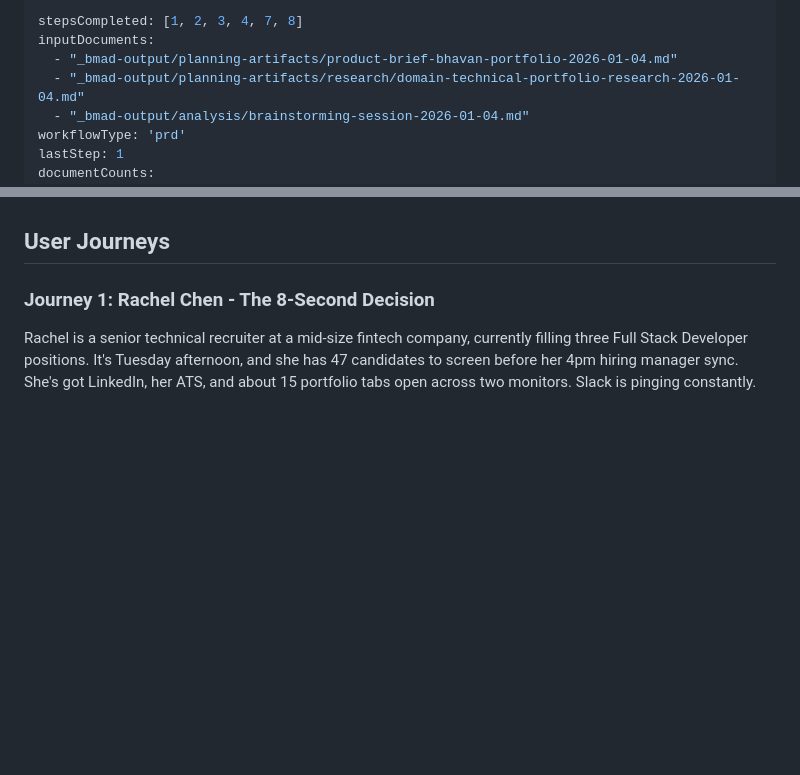
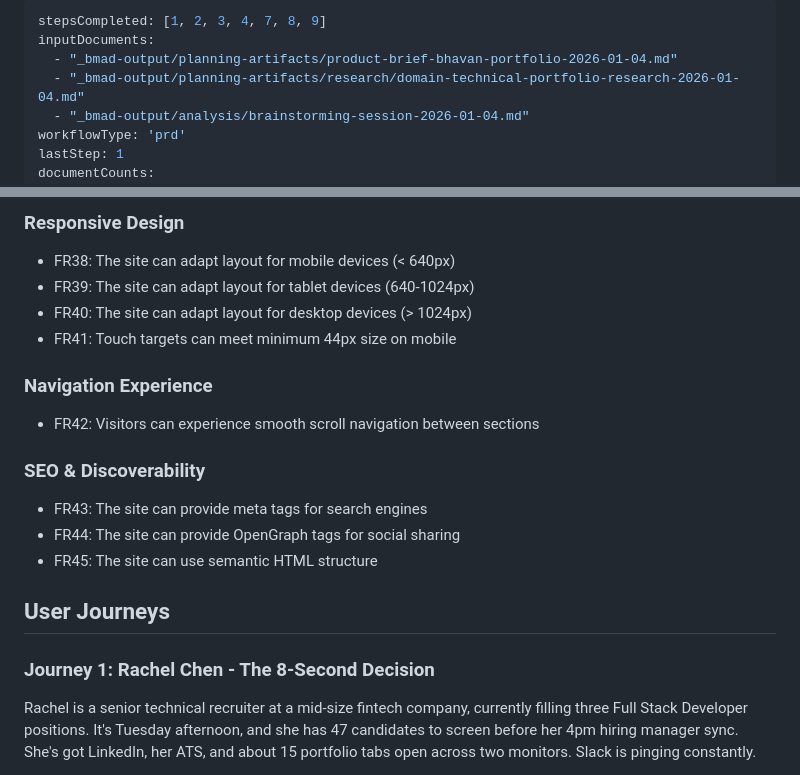
Before and after one commit to bhavan0/bhavan-portfolio, a Markdown page: _bmad-output/planning-artifacts/prd.md, 2 parts joined by grey strips. Drawn GitHub-style; blank space fills up the shorter version.

```diff
--- a/_bmad-output/planning-artifacts/prd.md
+++ b/_bmad-output/planning-artifacts/prd.md
@@ -1,5 +1,5 @@
 ---
-stepsCompleted: [1, 2, 3, 4, 7, 8]
+stepsCompleted: [1, 2, 3, 4, 7, 8, 9]
 inputDocuments:
   - "_bmad-output/planning-artifacts/product-brief-bhavan-portfolio-2026-01-04.md"
   - "_bmad-output/planning-artifacts/research/domain-technical-portfolio-research-2026-01-04.md"
@@ -337,3 +406,20 @@ This is a personal portfolio, not a revenue-generating product. Success is quali
+### Responsive Design
+
+- FR38: The site can adapt layout for mobile devices (< 640px)
+- FR39: The site can adapt layout for tablet devices (640-1024px)
+- FR40: The site can adapt layout for desktop devices (> 1024px)
+- FR41: Touch targets can meet minimum 44px size on mobile
+
+### Navigation Experience
+
+- FR42: Visitors can experience smooth scroll navigation between sections
+
+### SEO & Discoverability
+
+- FR43: The site can provide meta tags for search engines
+- FR44: The site can provide OpenGraph tags for social sharing
+- FR45: The site can use semantic HTML structure
+
 ## User Journeys
 
 ### Journey 1: Rachel Chen - The 8-Second Decision
```
Also changed, not shown: other parts of _bmad-output/planning-artifacts/prd.md (+69 -0 lines).
